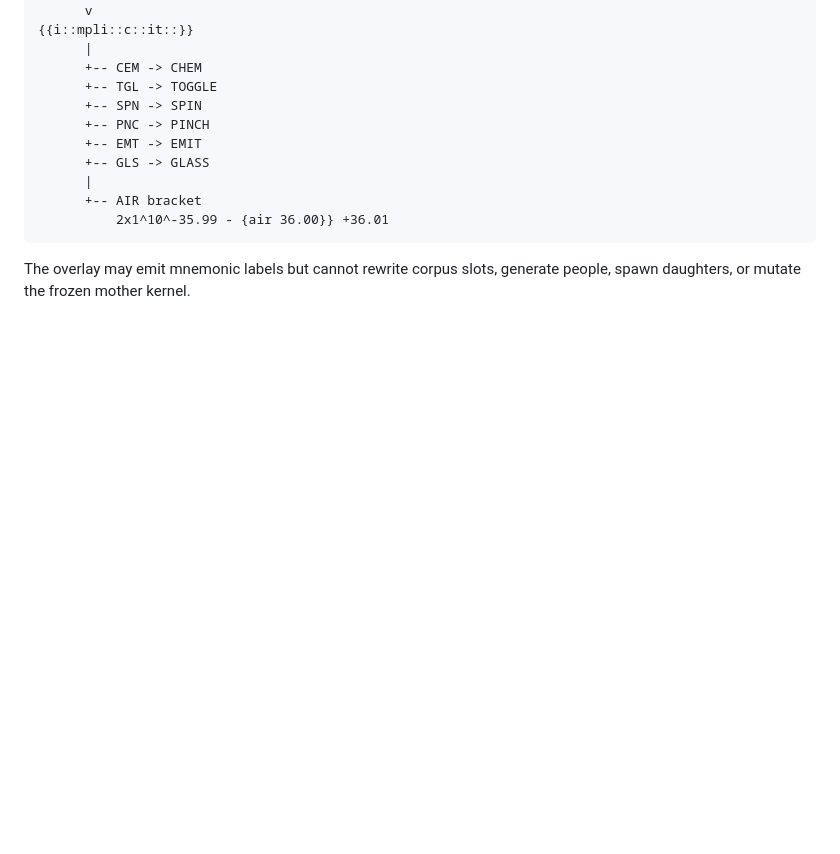
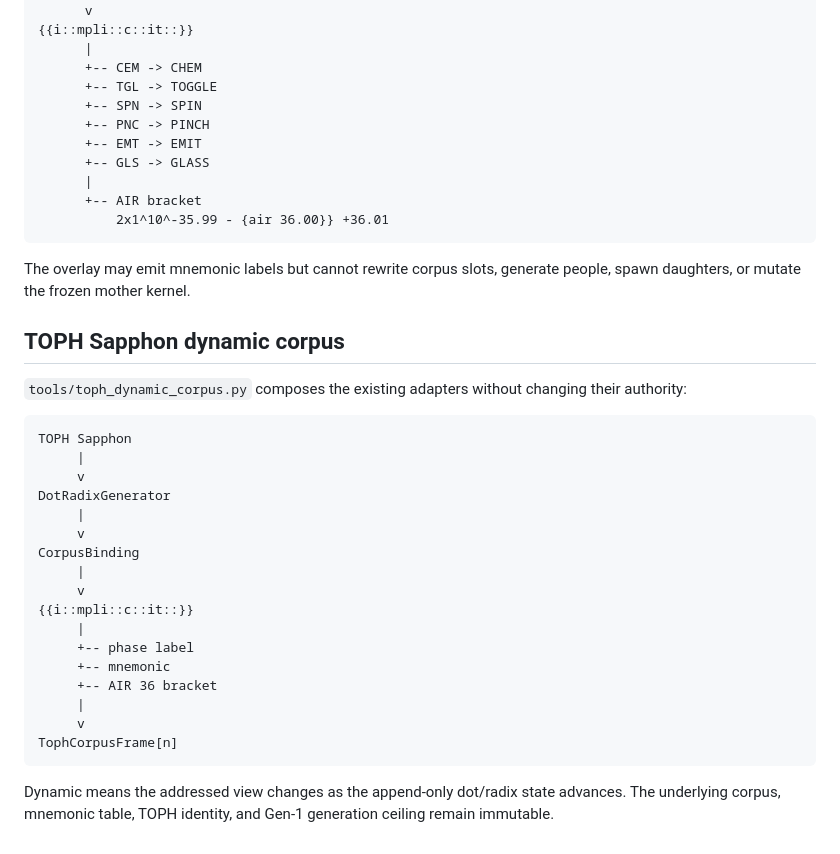
Before and after one commit to DavidWise01/qd-prim-life-ledger, a Markdown page: TETHER.md, the part around the change. GitHub-like rendering; blank space fills up the shorter version.

Commit message:
Tether TOPH Sapphon dynamic corpus

````diff
--- a/TETHER.md
+++ b/TETHER.md
@@ -144,3 +144,30 @@ H::UMANITY corpus
 ```
 
 The overlay may emit mnemonic labels but cannot rewrite corpus slots, generate people, spawn daughters, or mutate the frozen mother kernel.
+
+
+## TOPH Sapphon dynamic corpus
+
+`tools/toph_dynamic_corpus.py` composes the existing adapters without changing their authority:
+
+```text
+TOPH Sapphon
+     |
+     v
+DotRadixGenerator
+     |
+     v
+CorpusBinding
+     |
+     v
+{{i::mpli::c::it::}}
+     |
+     +-- phase label
+     +-- mnemonic
+     +-- AIR 36 bracket
+     |
+     v
+TophCorpusFrame[n]
+```
+
+Dynamic means the addressed view changes as the append-only dot/radix state advances. The underlying corpus, mnemonic table, TOPH identity, and Gen-1 generation ceiling remain immutable.
````
